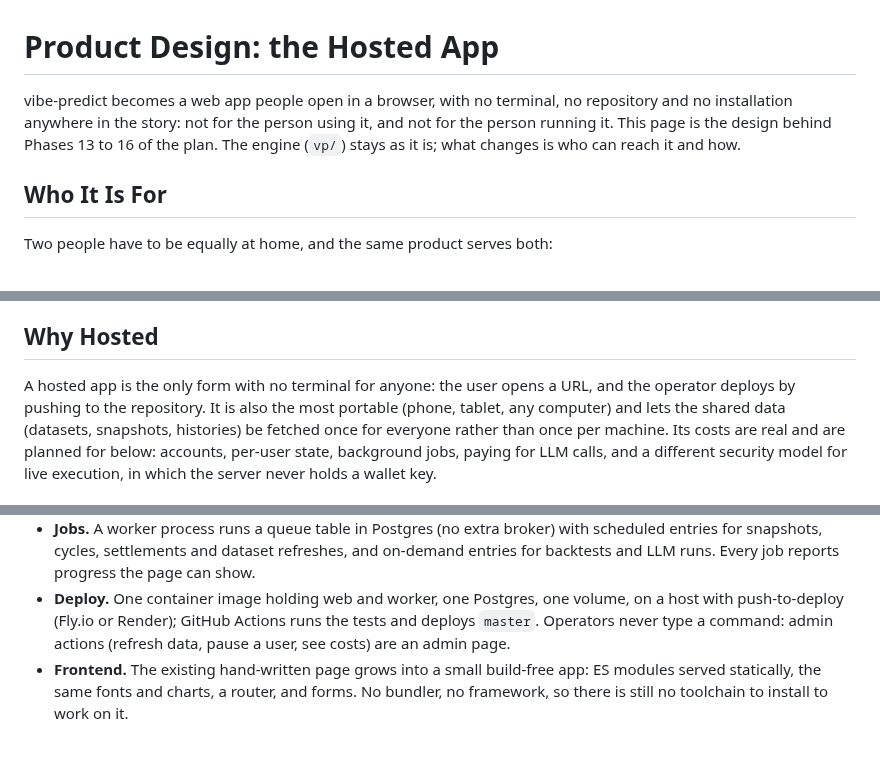
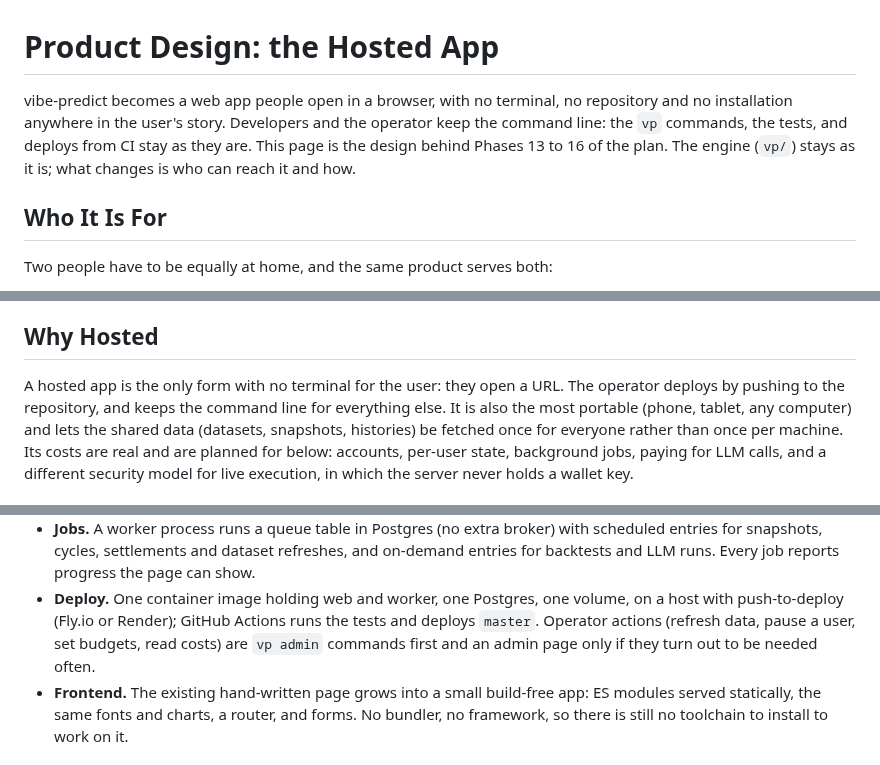
Before and after one commit to kyleyhw/prediction_markets, a Markdown page: docs/product.md, 3 parts joined by grey strips. Rendered like a GitHub page.

Commit message:
Product plan: the terminal stays for developers and the operator

```diff
--- a/docs/product.md
+++ b/docs/product.md
@@ -1,10 +1,11 @@
 # Product Design: the Hosted App
 
 vibe-predict becomes a web app people open in a browser, with no
-terminal, no repository and no installation anywhere in the story: not for
-the person using it, and not for the person running it. This page is the
-design behind Phases 13 to 16 of the plan. The engine (`vp/`) stays as it
-is; what changes is who can reach it and how.
+terminal, no repository and no installation anywhere in the user's story.
+Developers and the operator keep the command line: the `vp` commands, the
+tests, and deploys from CI stay as they are. This page is the design
+behind Phases 13 to 16 of the plan. The engine (`vp/`) stays as it is;
+what changes is who can reach it and how.
 
 ## Who It Is For
 
@@ -27,8 +28,9 @@ it is only explained.
 
 ## Why Hosted
 
-A hosted app is the only form with no terminal for anyone: the user opens
-a URL, and the operator deploys by pushing to the repository. It is also
+A hosted app is the only form with no terminal for the user: they open a
+URL. The operator deploys by pushing to the repository, and keeps the
+command line for everything else. It is also
 the most portable (phone, tablet, any computer) and lets the shared data
 (datasets, snapshots, histories) be fetched once for everyone rather than
 once per machine. Its costs are real and are planned for below: accounts,
@@ -67,8 +69,9 @@ browser  ──HTTPS──▶  web service (FastAPI)  ──▶  Postgres (users
   Every job reports progress the page can show.
 - **Deploy.** One container image holding web and worker, one Postgres, one
   volume, on a host with push-to-deploy (Fly.io or Render); GitHub Actions
-  runs the tests and deploys `master`. Operators never type a command:
-  admin actions (refresh data, pause a user, see costs) are an admin page.
+  runs the tests and deploys `master`. Operator actions (refresh data,
+  pause a user, set budgets, read costs) are `vp admin` commands first and
+  an admin page only if they turn out to be needed often.
 - **Frontend.** The existing hand-written page grows into a small
   build-free app: ES modules served statically, the same fonts and charts,
   a router, and forms. No bundler, no framework, so there is still no
```
Also changed, not shown: CLAUDE.md (+2 -2 lines), PROJECT_PLAN.md (+5 -5 lines).
